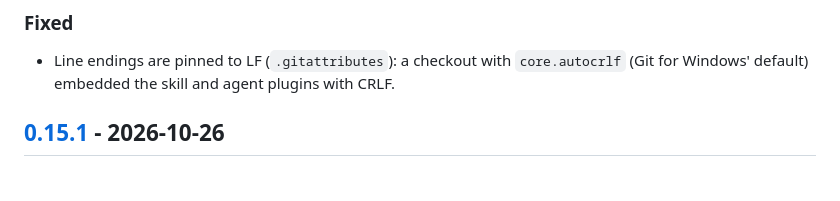
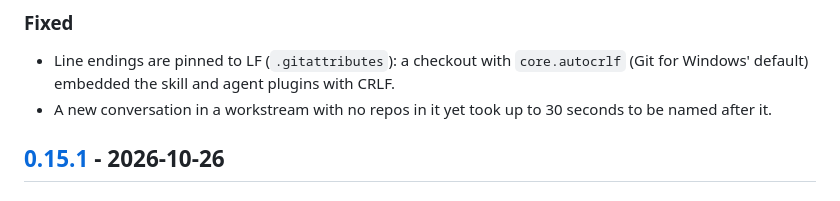
Before and after one commit to vincentvella/velmux, a Markdown page: CHANGELOG.md, the part around the change. Rendered like a GitHub page.

Commit message:
Changelog: workstream conversations named promptly
Co-Authored-By: Claude Opus 5.5 (1M context) <noreply@anthropic.com>

```diff
--- a/CHANGELOG.md
+++ b/CHANGELOG.md
@@ -23,6 +23,8 @@ What changed in each release of velmux. Each version links to its release
 - Line endings are pinned to LF (`.gitattributes`): a checkout with
   `core.autocrlf` (Git for Windows' default) embedded the skill and agent
   plugins with CRLF.
+- A new conversation in a workstream with no repos in it yet took up to 30
+  seconds to be named after it.
 
 ## [0.15.1] - 2026-10-26
 
```
